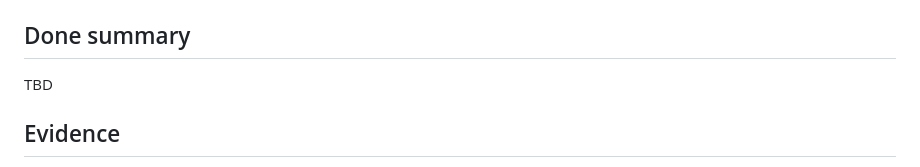
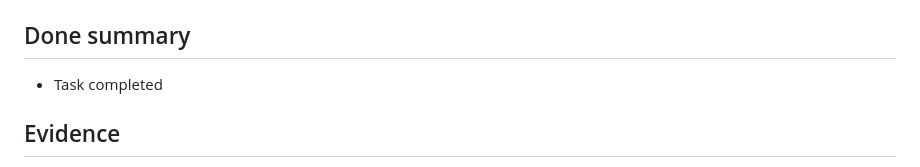
Before and after one commit to copper-head/capstone_project_II, a Markdown page: .flow/tasks/fn-10-7x6.4.md, the part around the change. Drawn GitHub-style.

Commit message:
chore(flow): mark task fn-10-7x6.4 as done, sync task spec
Co-Authored-By: Claude Opus 4.6 <noreply@anthropic.com>

```diff
--- a/.flow/tasks/fn-10-7x6.4.md
+++ b/.flow/tasks/fn-10-7x6.4.md
@@ -89,8 +89,7 @@ Implement the client-side JavaScript for both pages. The pipeline page JS handle
 - [ ] `make lint` passes
 
 ## Done summary
-TBD
-
+- Task completed
 ## Evidence
 - Commits:
 - Tests:
```
